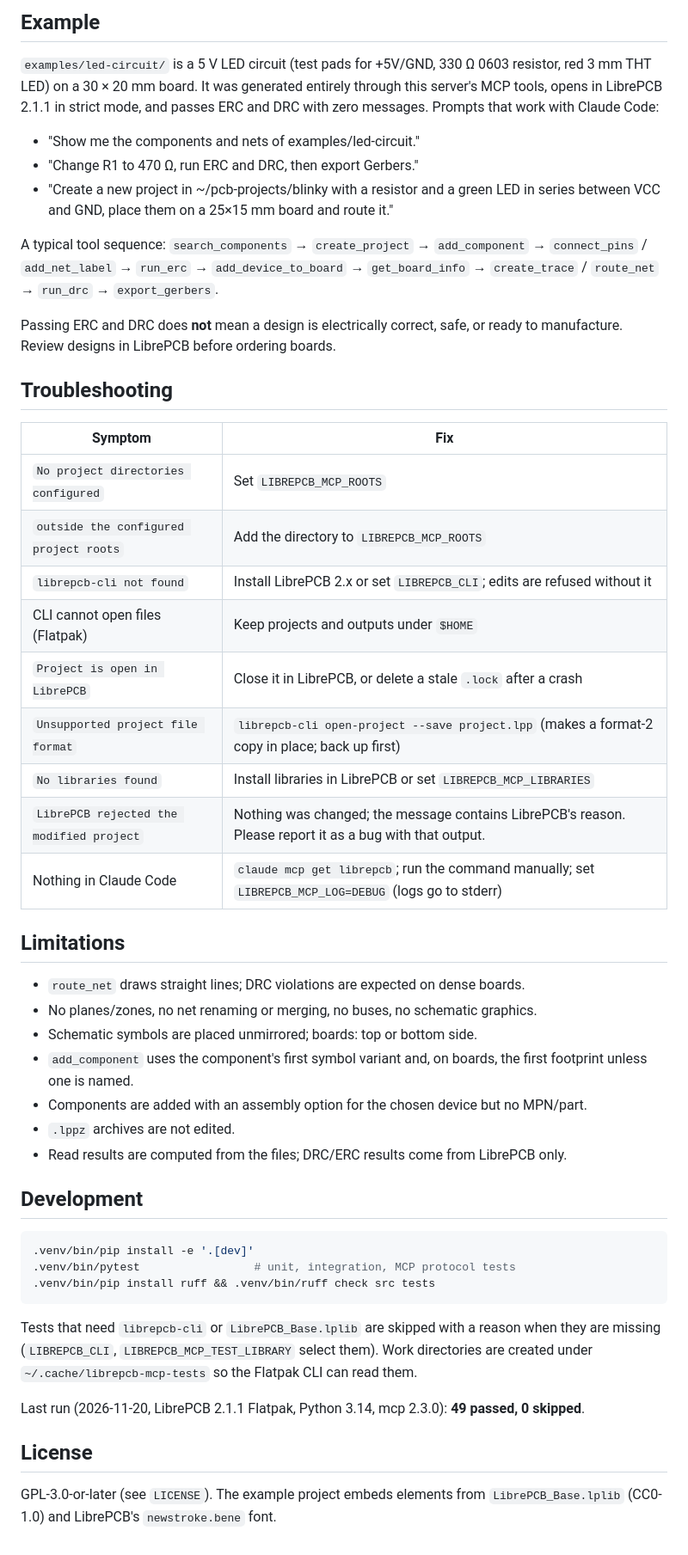
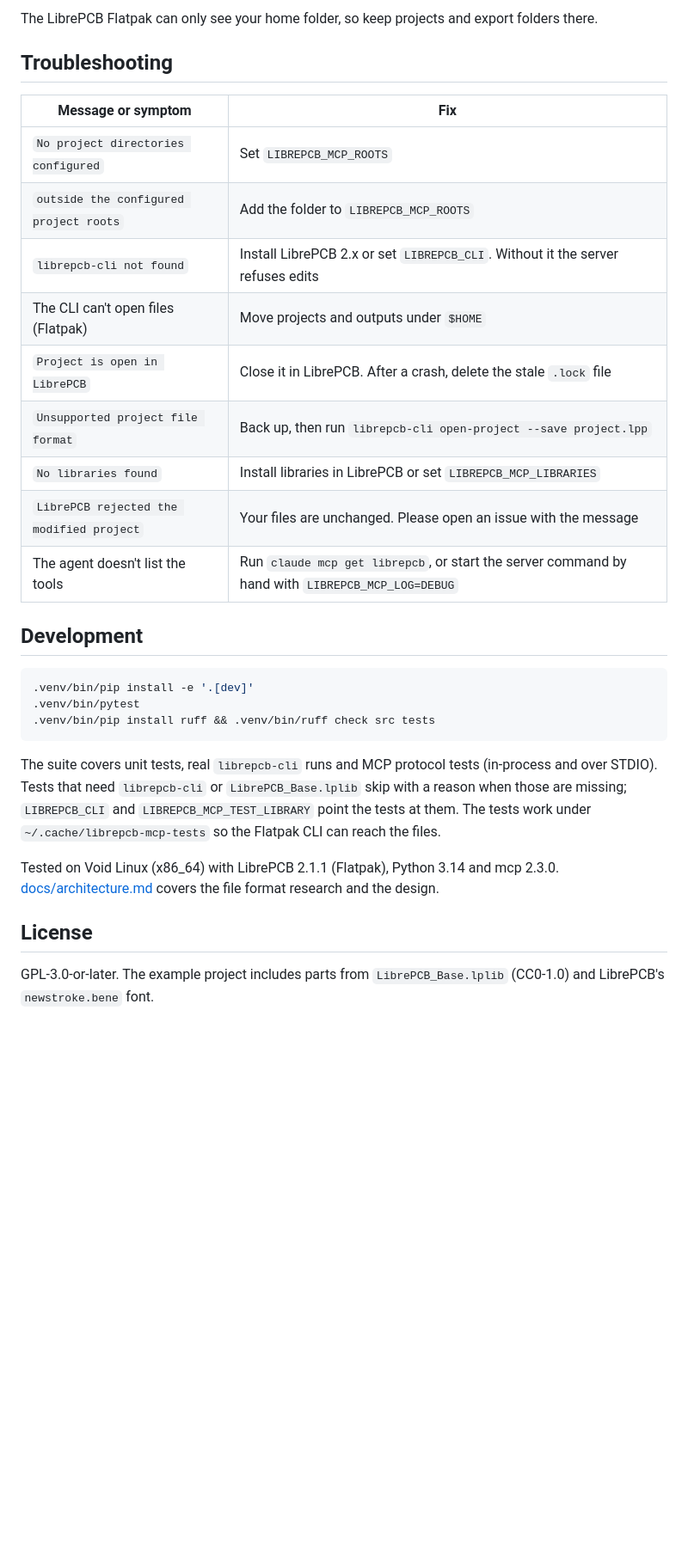
Before and after one commit to arcbaseproject/librepcb-mcp, a Markdown page: README.md, the part around one of its changes. Shown at 86% size. Rendered like a GitHub page; blank space fills up the shorter version.

````diff
--- a/README.md
+++ b/README.md
@@ -178,62 +201,36 @@ Other MCP clients: run `/absolute/path/.venv/bin/python -m librepcb_mcp` (or the
-## Example
-
-`examples/led-circuit/` is a 5 V LED circuit (test pads for +5V/GND, 330 Ω 0603 resistor, red
-3 mm THT LED) on a 30 × 20 mm board. It was generated entirely through this server's MCP
-tools, opens in LibrePCB 2.1.1 in strict mode, and passes ERC and DRC with zero messages.
-Prompts that work with Claude Code:
-
-* "Show me the components and nets of examples/led-circuit."
-* "Change R1 to 470 Ω, run ERC and DRC, then export Gerbers."
-* "Create a new project in ~/pcb-projects/blinky with a resistor and a green LED in series
-  between VCC and GND, place them on a 25×15 mm board and route it."
-
-A typical tool sequence: `search_components` → `create_project` → `add_component` →
-`connect_pins` / `add_net_label` → `run_erc` → `add_device_to_board` → `get_board_info` →
-`create_trace` / `route_net` → `run_drc` → `export_gerbers`.
-
-Passing ERC and DRC does **not** mean a design is electrically correct, safe, or ready to
-manufacture. Review designs in LibrePCB before ordering boards.
+The LibrePCB Flatpak can only see your home folder, so keep projects and export folders there.
 
 ## Troubleshooting
 
-| Symptom | Fix |
-|---------|-----|
+| Message or symptom | Fix |
+|--------------------|-----|
 | `No project directories configured` | Set `LIBREPCB_MCP_ROOTS` |
-| `outside the configured project roots` | Add the directory to `LIBREPCB_MCP_ROOTS` |
-| `librepcb-cli not found` | Install LibrePCB 2.x or set `LIBREPCB_CLI`; edits are refused without it |
-| CLI cannot open files (Flatpak) | Keep projects and outputs under `$HOME` |
-| `Project is open in LibrePCB` | Close it in LibrePCB, or delete a stale `.lock` after a crash |
-| `Unsupported project file format` | `librepcb-cli open-project --save project.lpp` (makes a format-2 copy in place; back up first) |
+| `outside the configured project roots` | Add the folder to `LIBREPCB_MCP_ROOTS` |
+| `librepcb-cli not found` | Install LibrePCB 2.x or set `LIBREPCB_CLI`. Without it the server refuses edits |
+| The CLI can't open files (Flatpak) | Move projects and outputs under `$HOME` |
+| `Project is open in LibrePCB` | Close it in LibrePCB. After a crash, delete the stale `.lock` file |
+| `Unsupported project file format` | Back up, then run `librepcb-cli open-project --save project.lpp` |
 | `No libraries found` | Install libraries in LibrePCB or set `LIBREPCB_MCP_LIBRARIES` |
-| `LibrePCB rejected the modified project` | Nothing was changed; the message contains LibrePCB's reason. Please report it as a bug with that output. |
-| Nothing in Claude Code | `claude mcp get librepcb`; run the command manually; set `LIBREPCB_MCP_LOG=DEBUG` (logs go to stderr) |
-
-## Limitations
-
-* `route_net` draws straight lines; DRC violations are expected on dense boards.
-* No planes/zones, no net renaming or merging, no buses, no schematic graphics.
-* Schematic symbols are placed unmirrored; boards: top or bottom side.
-* `add_component` uses the component's first symbol variant and, on boards, the first
-  footprint unless one is named.
-* Components are added with an assembly option for the chosen device but no MPN/part.
-* `.lppz` archives are not edited.
-* Read results are computed from the files; DRC/ERC results come from LibrePCB only.
+| `LibrePCB rejected the modified project` | Your files are unchanged. Please open an issue with the message |
+| The agent doesn't list the tools | Run `claude mcp get librepcb`, or start the server command by hand with `LIBREPCB_MCP_LOG=DEBUG` |
 
 ## Development
 
 ```bash
 .venv/bin/pip install -e '.[dev]'
-.venv/bin/pytest                 # unit, integration, MCP protocol tests
+.venv/bin/pytest
 .venv/bin/pip install ruff && .venv/bin/ruff check src tests
 ```
 
-Tests that need `librepcb-cli` or `LibrePCB_Base.lplib` are skipped with a reason when they
-are missing (`LIBREPCB_CLI`, `LIBREPCB_MCP_TEST_LIBRARY` select them). Work directories are
-created under `~/.cache/librepcb-mcp-tests` so the Flatpak CLI can read them.
+The suite covers unit tests, real `librepcb-cli` runs and MCP protocol tests (in-process and
+over STDIO). Tests that need `librepcb-cli` or `LibrePCB_Base.lplib` skip with a reason when
+those are missing; `LIBREPCB_CLI` and `LIBREPCB_MCP_TEST_LIBRARY` point the tests at them. The
+tests work under `~/.cache/librepcb-mcp-tests` so the Flatpak CLI can reach the files.
 
-Last run (2026-11-20, LibrePCB 2.1.1 Flatpak, Python 3.14, mcp 2.3.0): **49 passed, 0 skipped**.
+Tested on Void Linux (x86_64) with LibrePCB 2.1.1 (Flatpak), Python 3.14 and mcp 2.3.0.
+[docs/architecture.md](docs/architecture.md) covers the file format research and the design.
 
 ## License
 
-GPL-3.0-or-later (see `LICENSE`). The example project embeds elements from
-`LibrePCB_Base.lplib` (CC0-1.0) and LibrePCB's `newstroke.bene` font.
+GPL-3.0-or-later. The example project includes parts from `LibrePCB_Base.lplib` (CC0-1.0)
+and LibrePCB's `newstroke.bene` font.
````
Also changed, not shown: other parts of README.md (+171 -148 lines), docs/images/led-example-board.png (added), docs/images/led-example-schematic.png (added).
